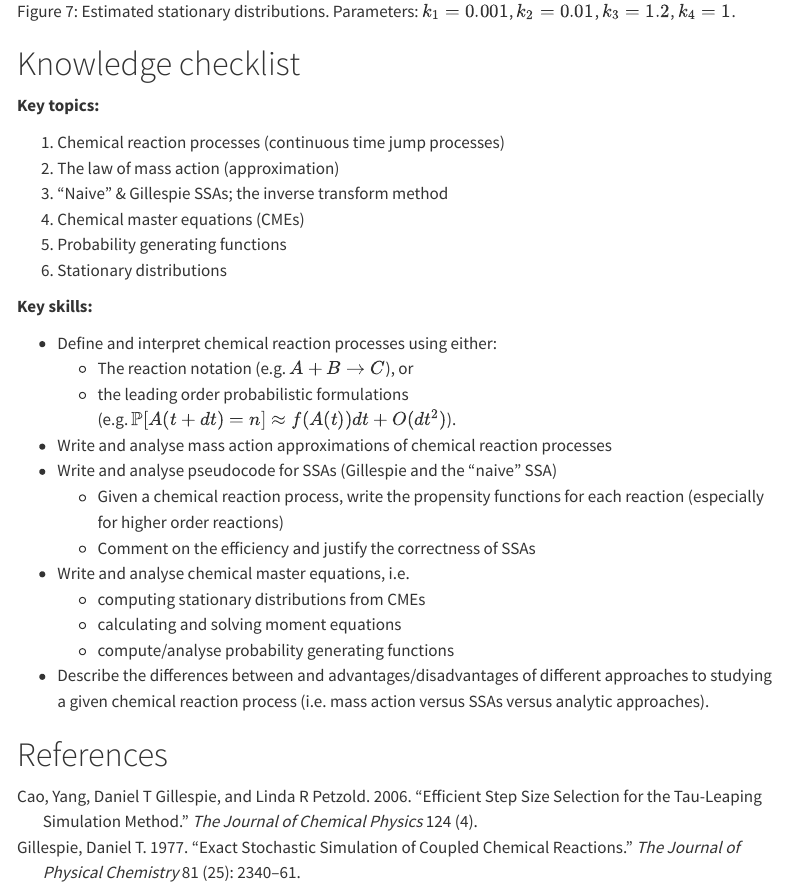
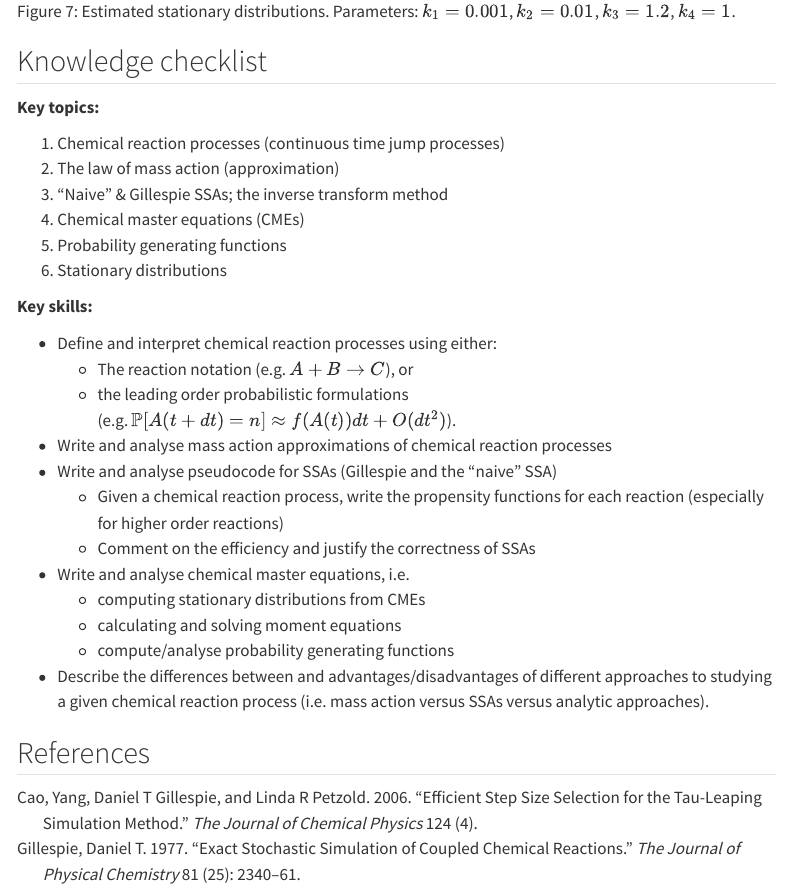
Before and after one commit to patterd2/MATH4411_Adv_Math_Bio_Notes, a Quarto document (chap-one.qmd): the page in a window 1100 px wide, from 8890 px down. Rendered offline with R 4.5, knitr and Pandoc in place of Quarto, with nearby package versions; menus at the side of the page are left out.

Commit message:
reference changes

```diff
--- a/_quarto.yml
+++ b/_quarto.yml
@@ -22,6 +22,8 @@ format:
     # callout-icon: false
     minimal: false
     toc: true
+    nocite: |
+      @*
     self-contained: true
     title-block-banner: "#68246D"
     title-block-banner-color: white
@@ -38,12 +40,14 @@ format:
        \newcommand{\ddy}[2]{\frac{\partial{#1}}{\partial{#2}}}
       $$
       </p>
-  commonmark:
-    variant: -raw_html
+
+
 
   pdf:
+    #cite-method: biblatex
     documentclass: scrreprt
     pdf-engine: pdflatex
+    toc: true
     include-in-header:
       text: |
        \usepackage[makeroom]{cancel}
--- a/chap-one.qmd
+++ b/chap-one.qmd
@@ -1,7 +1,8 @@
 ---
 title: Stochastic Simulation of Chemical Reactions
+citeproc: true
 bibliography: references.bib
-
+bibliographystyle: apa
 ---
 
 The goal of this chapter is to introduce stochastic chemical reaction processes and some algorithms to simulate them numerically. We will also develop some analytic tools to study these processes and begin to discuss similarities and differences between deterministic and stochastic models of the same phenomena.
@@ -1048,7 +1049,7 @@ where $\phi(n) := \lim_{t\to\infty} \mathbb{P}[A(t) = n]$ and $\phi(n,m) := \lim
 
 ![Estimated stationary distributions. Parameters: $k_1 = 0.001$, $k_2 = 0.01$, $k_3 = 1.2$, $k_4 = 1$.](images/gillespie2.png){#fig-gillespie2 width=100% fig-align="center"}
 
-# Knowledge checklist {.unnumbered}
+## Knowledge checklist {.unnumbered}
 
 **Key topics:**
 
@@ -1075,9 +1076,4 @@ where $\phi(n) := \lim_{t\to\infty} \mathbb{P}[A(t) = n]$ and $\phi(n,m) := \lim
   - compute/analyse probability generating functions
 - Describe the differences between and advantages/disadvantages of different approaches to studying a given chemical reaction process (i.e. mass action versus SSAs versus analytic approaches).
 
-# References {.unnumbered}
-
-::: {#refs}
-:::
-
----
+## References {.unnumbered}
```
Also changed, not shown: docs/search.json (deleted), 28 other files.
